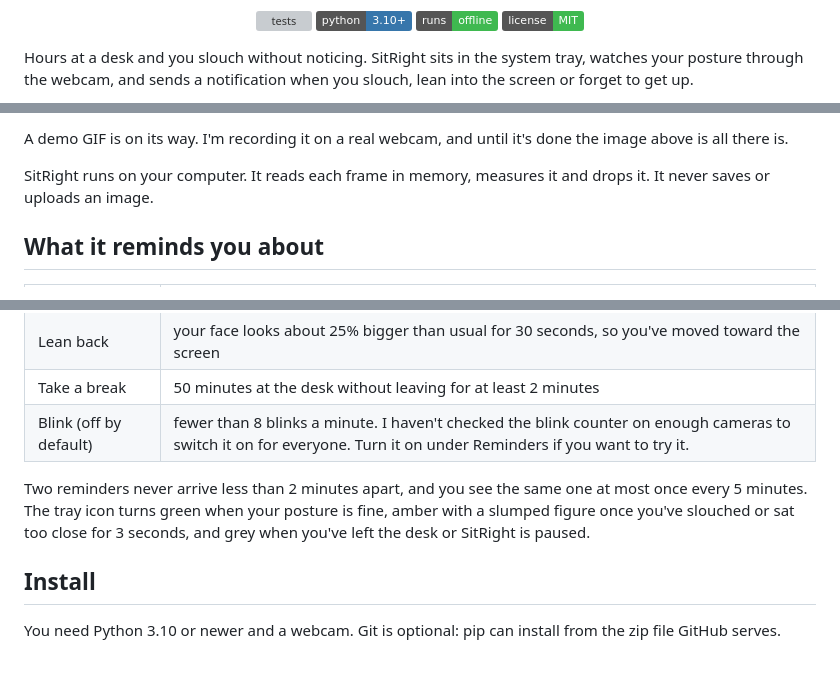
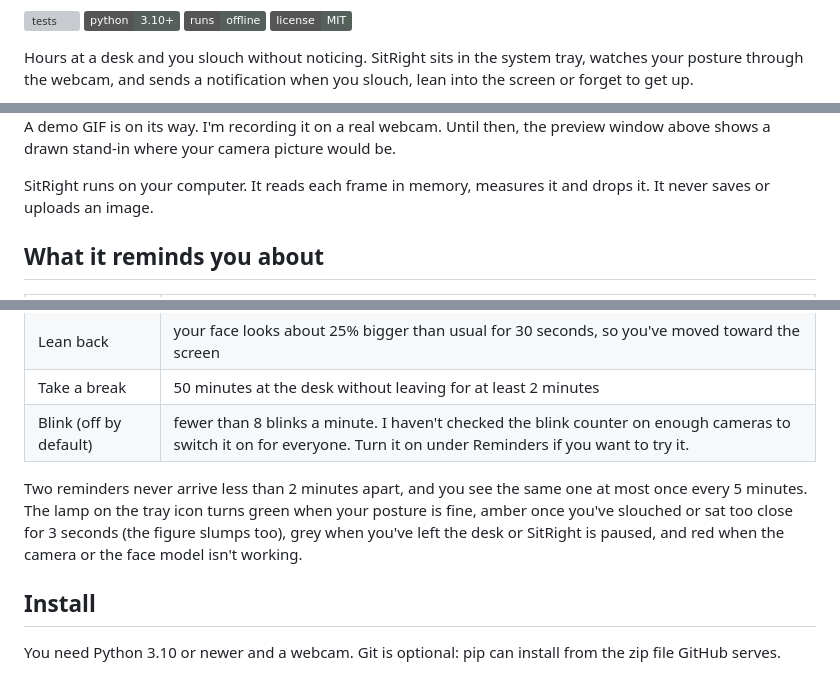
Before and after one commit to A2M33/sitright, a Markdown page: README.md, 3 parts joined by grey strips. GitHub-like rendering; badges without logos; grey boxes are pictures that could not be loaded.

Commit message:
Show the restyled tray icon and preview window in the README

```diff
--- a/README.md
+++ b/README.md
@@ -4,7 +4,7 @@
   <a href="https://github.com/A2M33/sitright/actions/workflows/test.yml"><img alt="tests" src="https://github.com/A2M33/sitright/actions/workflows/test.yml/badge.svg"></a>
-  <img alt="Python 3.10+" src="https://img.shields.io/badge/python-3.10%2B-3776ab">
-  <img alt="Runs offline" src="https://img.shields.io/badge/runs-offline-3fb950">
-  <a href="https://github.com/A2M33/sitright/blob/main/LICENSE"><img alt="MIT license" src="https://img.shields.io/badge/license-MIT-3fb950"></a>
+  <img alt="Python 3.10+" src="https://img.shields.io/badge/python-3.10%2B-56605a">
+  <img alt="Runs offline" src="https://img.shields.io/badge/runs-offline-56605a">
+  <a href="https://github.com/A2M33/sitright/blob/main/LICENSE"><img alt="MIT license" src="https://img.shields.io/badge/license-MIT-56605a"></a>
 </p>
 
 Hours at a desk and you slouch without noticing. SitRight sits in the system tray, watches your posture through the webcam, and sends a notification when you slouch, lean into the screen or forget to get up.
@@ -13,5 +16,5 @@ Hours at a desk and you slouch without noticing. SitRight sits in the system tra
 
-A demo GIF is on its way. I'm recording it on a real webcam, and until it's done the image above is all there is.
+A demo GIF is on its way. I'm recording it on a real webcam. Until then, the preview window above shows a drawn stand-in where your camera picture would be.
 
 SitRight runs on your computer. It reads each frame in memory, measures it and drops it. It never saves or uploads an image.
 
@@ -24,7 +27,7 @@ SitRight runs on your computer. It reads each frame in memory, measures it and d
 | Take a break | 50 minutes at the desk without leaving for at least 2 minutes |
 | Blink (off by default) | fewer than 8 blinks a minute. I haven't checked the blink counter on enough cameras to switch it on for everyone. Turn it on under Reminders if you want to try it. |
 
-Two reminders never arrive less than 2 minutes apart, and you see the same one at most once every 5 minutes. The tray icon turns green when your posture is fine, amber with a slumped figure once you've slouched or sat too close for 3 seconds, and grey when you've left the desk or SitRight is paused.
+Two reminders never arrive less than 2 minutes apart, and you see the same one at most once every 5 minutes. The lamp on the tray icon turns green when your posture is fine, amber once you've slouched or sat too close for 3 seconds (the figure slumps too), grey when you've left the desk or SitRight is paused, and red when the camera or the face model isn't working.
 
 ## Install
 
```
Also changed, not shown: other parts of README.md (+9 -4 lines), docs/header.png (added), docs/overview-dark.png (added), docs/overview.png.
